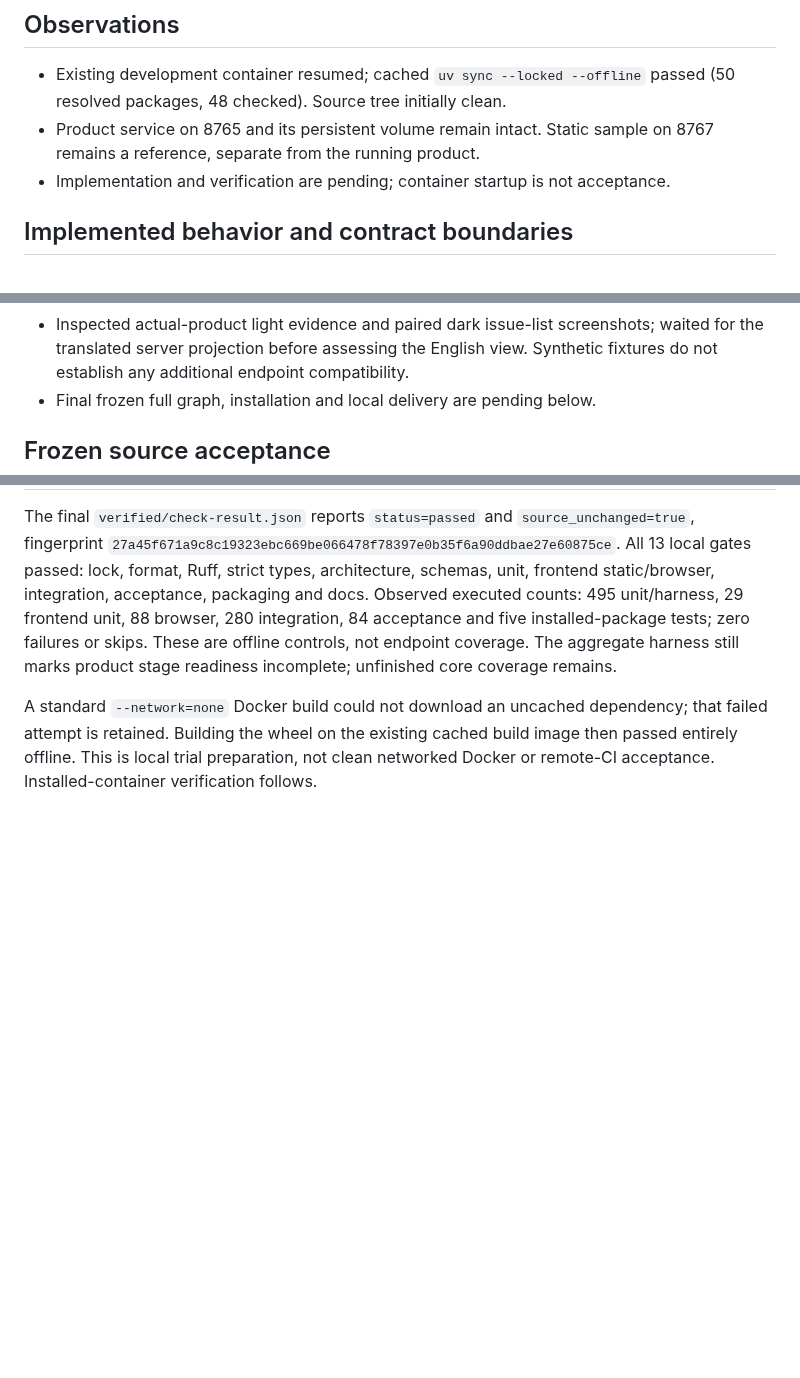
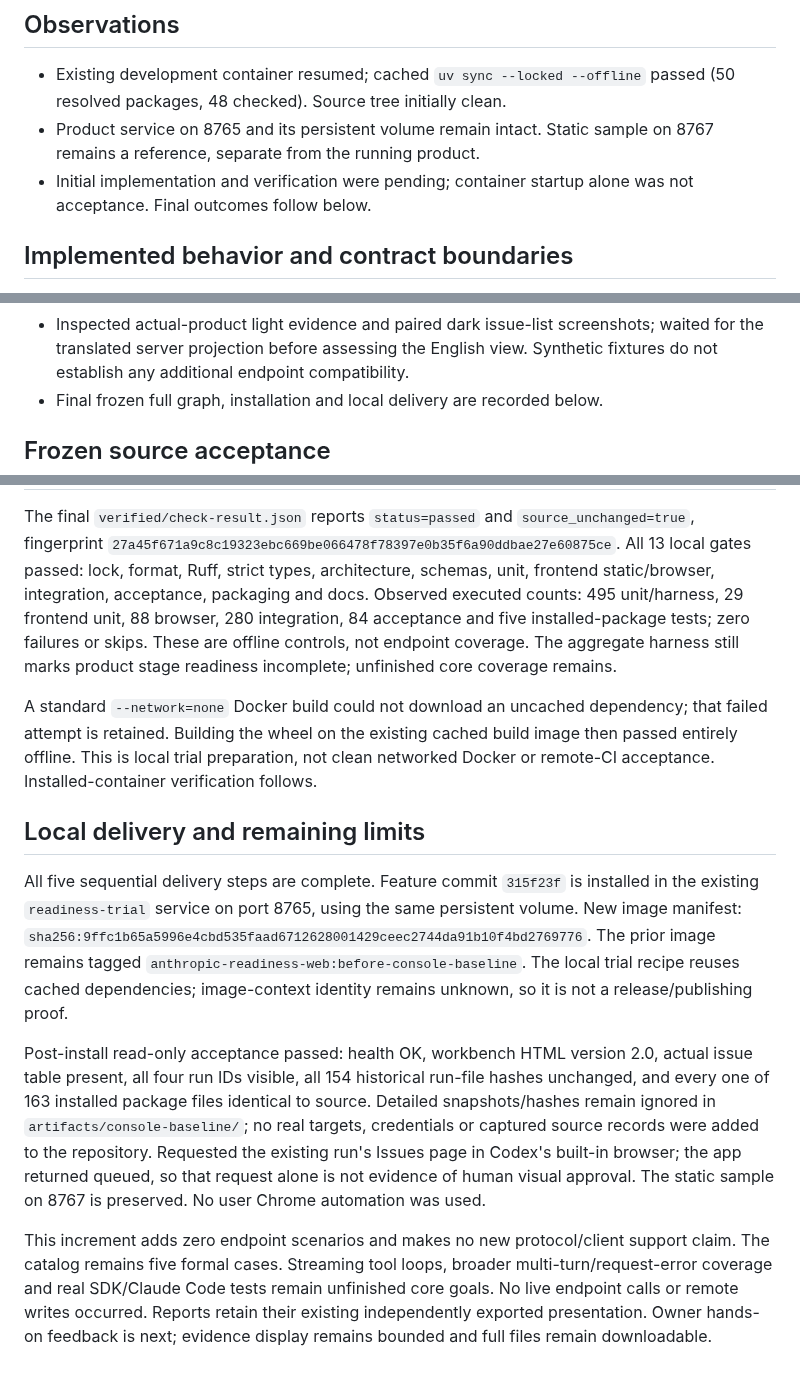
Before and after one commit to sleetdrop/anthropic-readiness, a Markdown page: docs/harness/console-baseline-implementation-ledger.md, 3 parts joined by grey strips. Drawn GitHub-style; blank space fills up the shorter version.

Commit message:
Record verified console trial delivery

```diff
--- a/docs/harness/console-baseline-implementation-ledger.md
+++ b/docs/harness/console-baseline-implementation-ledger.md
@@ -22,7 +22,8 @@ Sequential delivery:
   passed (50 resolved packages, 48 checked). Source tree initially clean.
 - Product service on 8765 and its persistent volume remain intact. Static sample
   on 8767 remains a reference, separate from the running product.
-- Implementation and verification are pending; container startup is not acceptance.
+- Initial implementation and verification were pending; container startup alone
+  was not acceptance. Final outcomes follow below.
 
 ## Implemented behavior and contract boundaries
 
@@ -79,7 +80,7 @@ Evidence directory: ignored `artifacts/console-baseline/`.
 - Inspected actual-product light evidence and paired dark issue-list screenshots;
   waited for the translated server projection before assessing the English view.
   Synthetic fixtures do not establish any additional endpoint compatibility.
-- Final frozen full graph, installation and local delivery are pending below.
+- Final frozen full graph, installation and local delivery are recorded below.
 
 ## Frozen source acceptance
 
@@ -97,3 +98,29 @@ A standard `--network=none` Docker build could not download an uncached dependen
 that failed attempt is retained. Building the wheel on the existing cached build
 image then passed entirely offline. This is local trial preparation, not clean
 networked Docker or remote-CI acceptance. Installed-container verification follows.
+
+## Local delivery and remaining limits
+
+All five sequential delivery steps are complete. Feature commit `315f23f` is
+installed in the existing `readiness-trial` service on port 8765, using the same
+persistent volume. New image manifest:
+`sha256:9ffc1b65a5996e4cbd535faad6712628001429ceec2744da91b10f4bd2769776`.
+The prior image remains tagged `anthropic-readiness-web:before-console-baseline`.
+The local trial recipe reuses cached dependencies; image-context identity remains
+unknown, so it is not a release/publishing proof.
+
+Post-install read-only acceptance passed: health OK, workbench HTML version 2.0,
+actual issue table present, all four run IDs visible, all 154 historical run-file
+hashes unchanged, and every one of 163 installed package files identical to source.
+Detailed snapshots/hashes remain ignored in `artifacts/console-baseline/`; no real
+targets, credentials or captured source records were added to the repository.
+Requested the existing run's Issues page in Codex's built-in browser; the app
+returned queued, so that request alone is not evidence of human visual approval.
+The static sample on 8767 is preserved. No user Chrome automation was used.
+
+This increment adds zero endpoint scenarios and makes no new protocol/client
+support claim. The catalog remains five formal cases. Streaming tool loops,
+broader multi-turn/request-error coverage and real SDK/Claude Code tests remain
+unfinished core goals. No live endpoint calls or remote writes occurred. Reports
+retain their existing independently exported presentation. Owner hands-on feedback
+is next; evidence display remains bounded and full files remain downloadable.
```
Also changed, not shown: docs/CONTINUE.md (+20 -8 lines), docs/harness/progress.md (+11 -0 lines).
